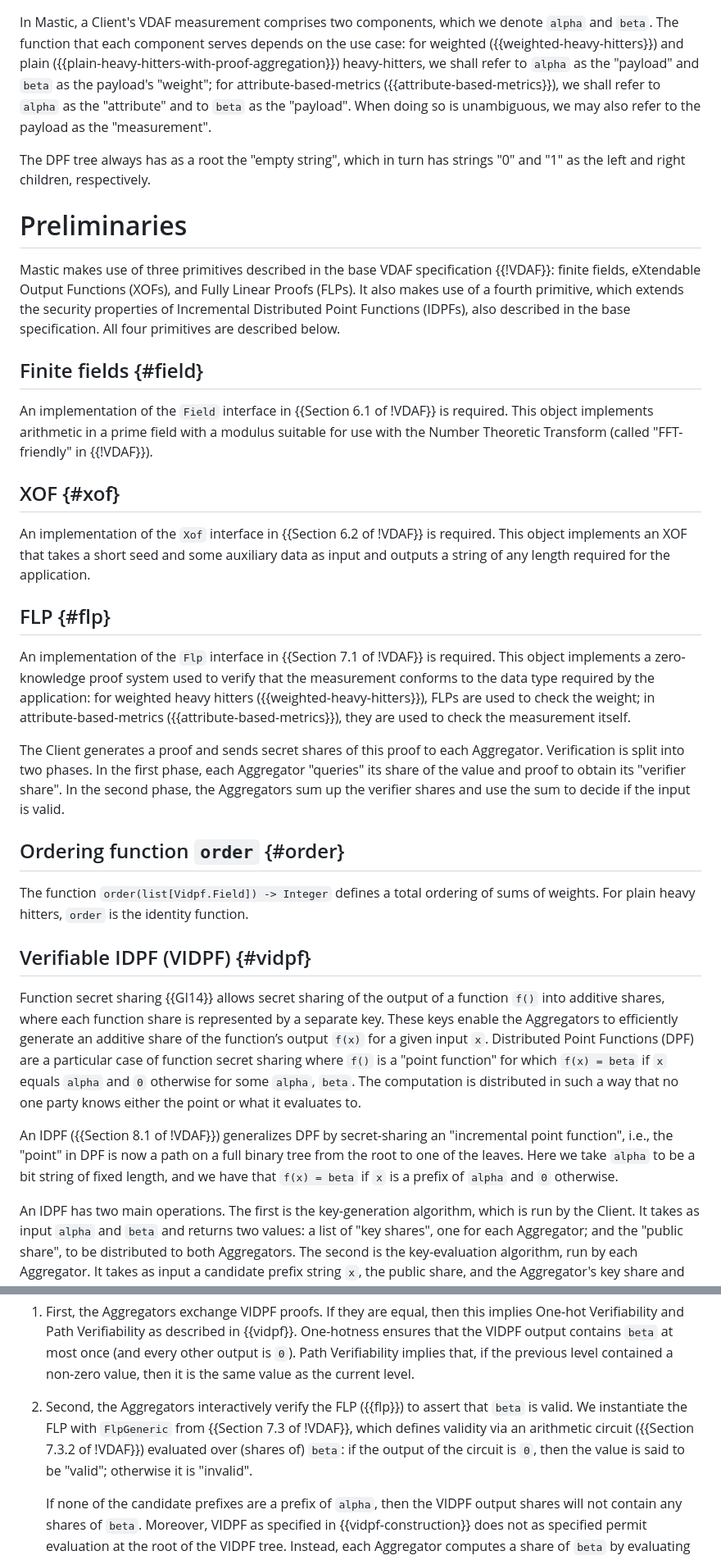
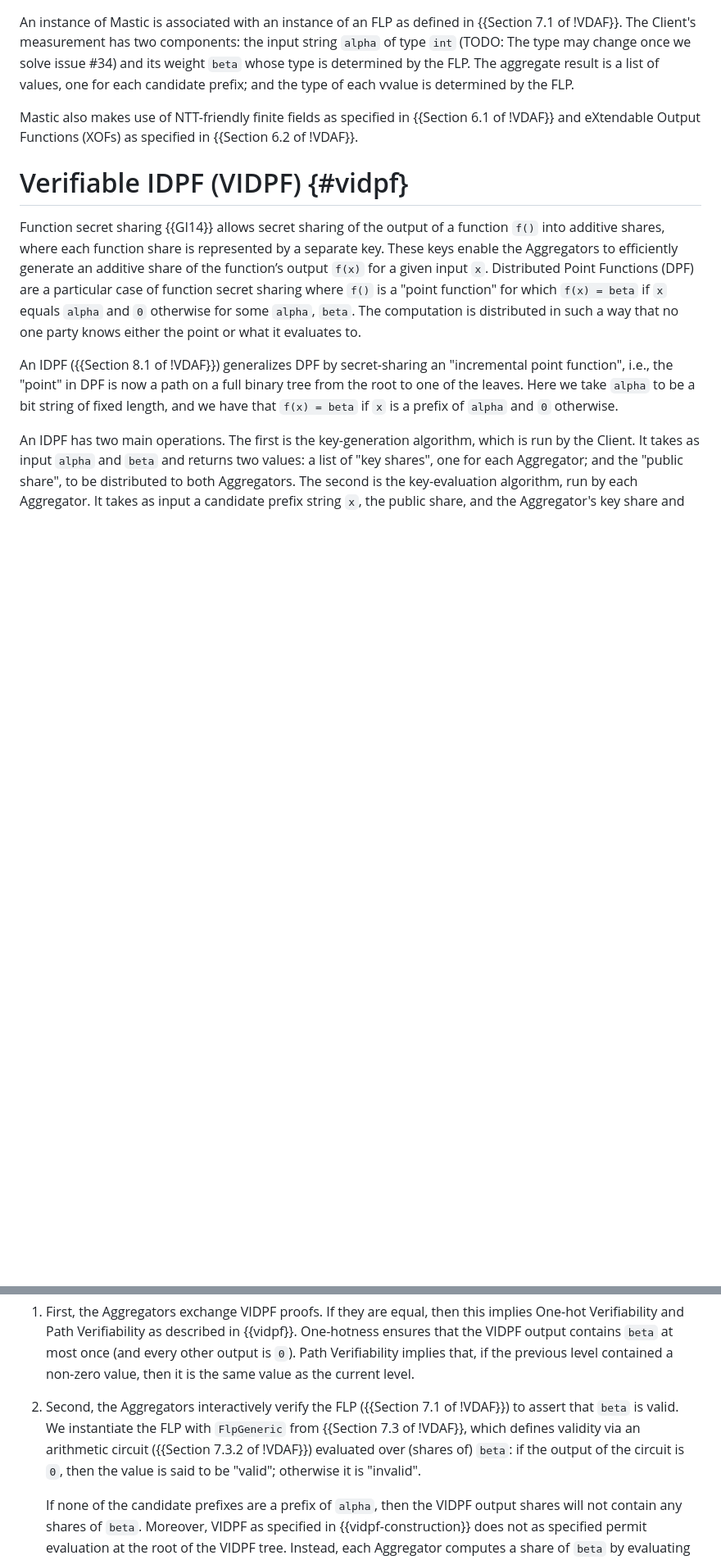
Before and after one commit to jimouris/draft-mouris-cfrg-mastic, a Markdown page: draft-mouris-cfrg-mastic.md, 2 parts joined by grey strips. Shown at 82% size. Rendered like a GitHub page; blank space fills up the shorter version.

```diff
--- a/draft-mouris-cfrg-mastic.md
+++ b/draft-mouris-cfrg-mastic.md
@@ -337,61 +241,18 @@ This document uses the following terms as defined in {{!VDAF}}:
 "prep share", and
 "report".
 
-In Mastic, a Client's VDAF measurement comprises two components, which we
-denote `alpha` and `beta`. The function that each component serves depends on
-the use case: for weighted ({{weighted-heavy-hitters}}) and plain
-({{plain-heavy-hitters-with-proof-aggregation}}) heavy-hitters, we shall refer
-to `alpha` as the "payload" and `beta` as the payload's "weight"; for
-attribute-based-metrics ({{attribute-based-metrics}}), we shall refer to
-`alpha` as the "attribute" and to `beta` as the "payload". When doing so is
-unambiguous, we may also refer to the payload as the "measurement".
+An instance of Mastic is associated with an instance of an FLP as defined in
+{{Section 7.1 of !VDAF}}. The Client's measurement has two components: the
+input string `alpha` of type `int` (TODO: The type may change once we solve
+issue \#34) and its weight `beta` whose type is determined by the FLP. The
+aggregate result is a list of values, one for each candidate prefix; and the
+type of each vvalue is determined by the FLP.
 
-The DPF tree always has as a root the "empty string", which in turn has strings
-"0" and "1" as the left and right children, respectively.
+Mastic also makes use of NTT-friendly finite fields as specified in {{Section
+6.1 of !VDAF}} and eXtendable Output Functions (XOFs) as specified in {{Section
+6.2 of !VDAF}}.
 
-# Preliminaries
-
-Mastic makes use of three primitives described in the base VDAF specification
-{{!VDAF}}: finite fields, eXtendable Output Functions (XOFs), and Fully Linear
-Proofs (FLPs). It also makes use of a fourth primitive, which extends the
-security properties of Incremental Distributed Point Functions (IDPFs), also
-described in the base specification. All four primitives are described below.
-
-## Finite fields {#field}
-
-An implementation of the `Field` interface in {{Section 6.1 of !VDAF}} is
-required. This object implements arithmetic in a prime field with a modulus
-suitable for use with the Number Theoretic Transform (called "FFT-friendly" in
-{{!VDAF}}).
-
-## XOF {#xof}
-
-An implementation of the `Xof` interface in {{Section 6.2 of !VDAF}} is
-required. This object implements an XOF that takes a short seed and some
-auxiliary data as input and outputs a string of any length required for the
-application.
-
-## FLP {#flp}
-
-An implementation of the `Flp` interface in {{Section 7.1 of !VDAF}} is
-required. This object implements a zero-knowledge proof system used to verify
-that the measurement conforms to the data type required by the application: for
-weighted heavy hitters ({{weighted-heavy-hitters}}), FLPs are used to check the
-weight; in attribute-based-metrics ({{attribute-based-metrics}}), they are used
-to check the measurement itself.
-
-The Client generates a proof and sends secret shares of this proof to each
-Aggregator. Verification is split into two phases. In the first phase, each
-Aggregator "queries" its share of the value and proof to obtain its "verifier
-share". In the second phase, the Aggregators sum up the verifier shares and use
-the sum to decide if the input is valid.
-
-## Ordering function `order` {#order}
-
-The function `order(list[Vidpf.Field]) -> Integer` defines a total ordering of
-sums of weights. For plain heavy hitters, `order` is the identity function.
-
-## Verifiable IDPF (VIDPF) {#vidpf}
+# Verifiable IDPF (VIDPF) {#vidpf}
 
 Function secret sharing {{GI14}} allows secret sharing of the output of a
 function `f()` into additive shares, where each function share is represented by
@@ -540,12 +402,12 @@ Mastic uses a combination of techniques to certify the validity of this output.
    that, if the previous level contained a non-zero value, then it is the
    same value as the current level.
 
-2. Second, the Aggregators interactively verify the FLP ({{flp}}) to assert
-   that `beta` is valid. We instantiate the FLP with `FlpGeneric` from
-   {{Section 7.3 of !VDAF}}, which defines validity via an arithmetic
-   circuit ({{Section 7.3.2 of !VDAF}}) evaluated over (shares of) `beta`:
-   if the output of the circuit is `0`, then the value is said to be "valid";
-   otherwise it is "invalid".
+2. Second, the Aggregators interactively verify the FLP ({{Section 7.1 of
+   !VDAF}}) to assert that `beta` is valid. We instantiate the FLP with
+   `FlpGeneric` from {{Section 7.3 of !VDAF}}, which defines validity via an
+   arithmetic circuit ({{Section 7.3.2 of !VDAF}}) evaluated over (shares of)
+   `beta`: if the output of the circuit is `0`, then the value is said to be
+   "valid"; otherwise it is "invalid".
 
    If none of the candidate prefixes are a prefix of `alpha`, then the VIDPF
    output shares will not contain any shares of `beta`. Moreover, VIDPF
```
Also changed, not shown: other parts of draft-mouris-cfrg-mastic.md (+256 -235 lines).
